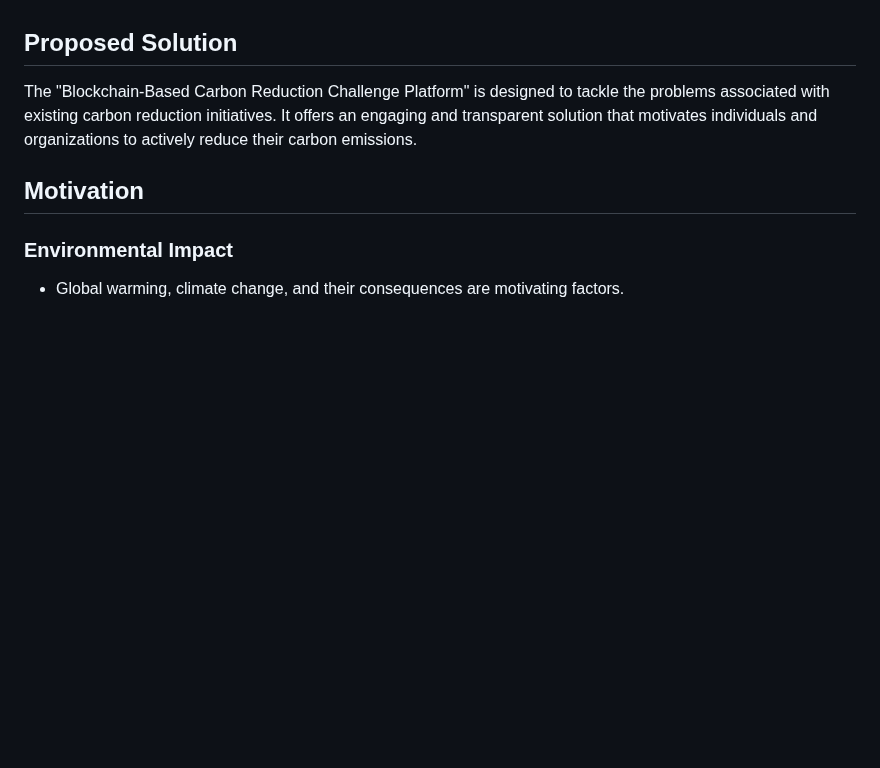
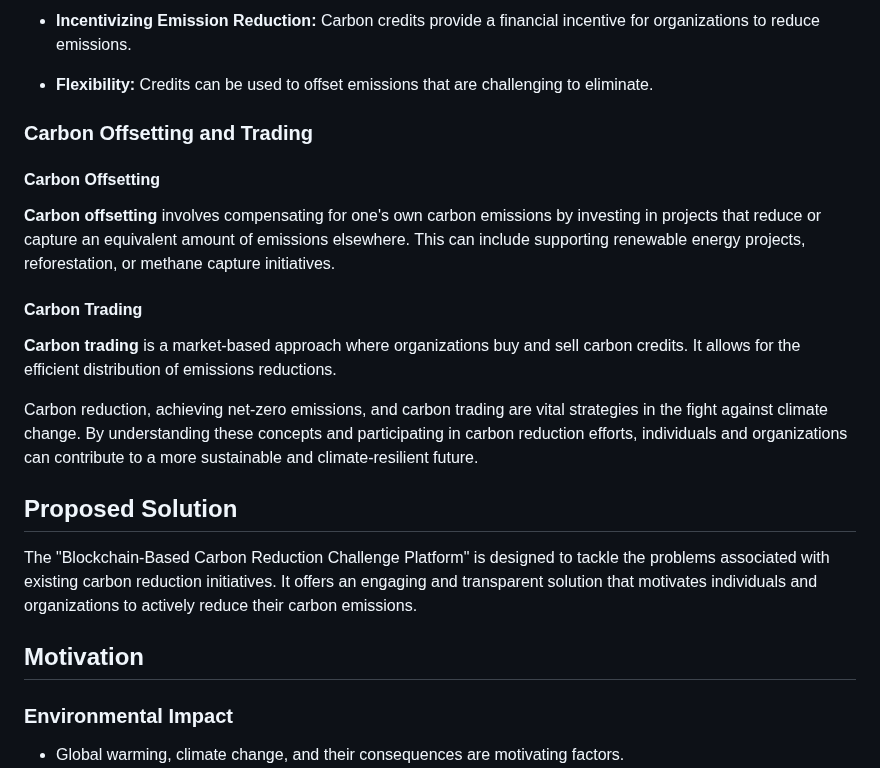
Before and after one commit to A-GHOSH-dev/blockchain-project, a Markdown page: README.md, the part around one of its changes. Rendered like a GitHub page; blank space fills up the shorter version.

```diff
--- a/README.md
+++ b/README.md
@@ -9,3 +63,18 @@ Existing carbon reduction initiatives lack transparency, engagement, and incenti
+- **Incentivizing Emission Reduction:** Carbon credits provide a financial incentive for organizations to reduce emissions.
+
+- **Flexibility:** Credits can be used to offset emissions that are challenging to eliminate.
+
+### Carbon Offsetting and Trading
+
+#### Carbon Offsetting
+
+**Carbon offsetting** involves compensating for one's own carbon emissions by investing in projects that reduce or capture an equivalent amount of emissions elsewhere. This can include supporting renewable energy projects, reforestation, or methane capture initiatives.
+
+#### Carbon Trading
+
+**Carbon trading** is a market-based approach where organizations buy and sell carbon credits. It allows for the efficient distribution of emissions reductions.
+
+Carbon reduction, achieving net-zero emissions, and carbon trading are vital strategies in the fight against climate change. By understanding these concepts and participating in carbon reduction efforts, individuals and organizations can contribute to a more sustainable and climate-resilient future.
 
 ## Proposed Solution
 The "Blockchain-Based Carbon Reduction Challenge Platform" is designed to tackle the problems associated with existing carbon reduction initiatives. It offers an engaging and transparent solution that motivates individuals and organizations to actively reduce their carbon emissions.
```
Also changed, not shown: other parts of README.md (+57 -3 lines).
